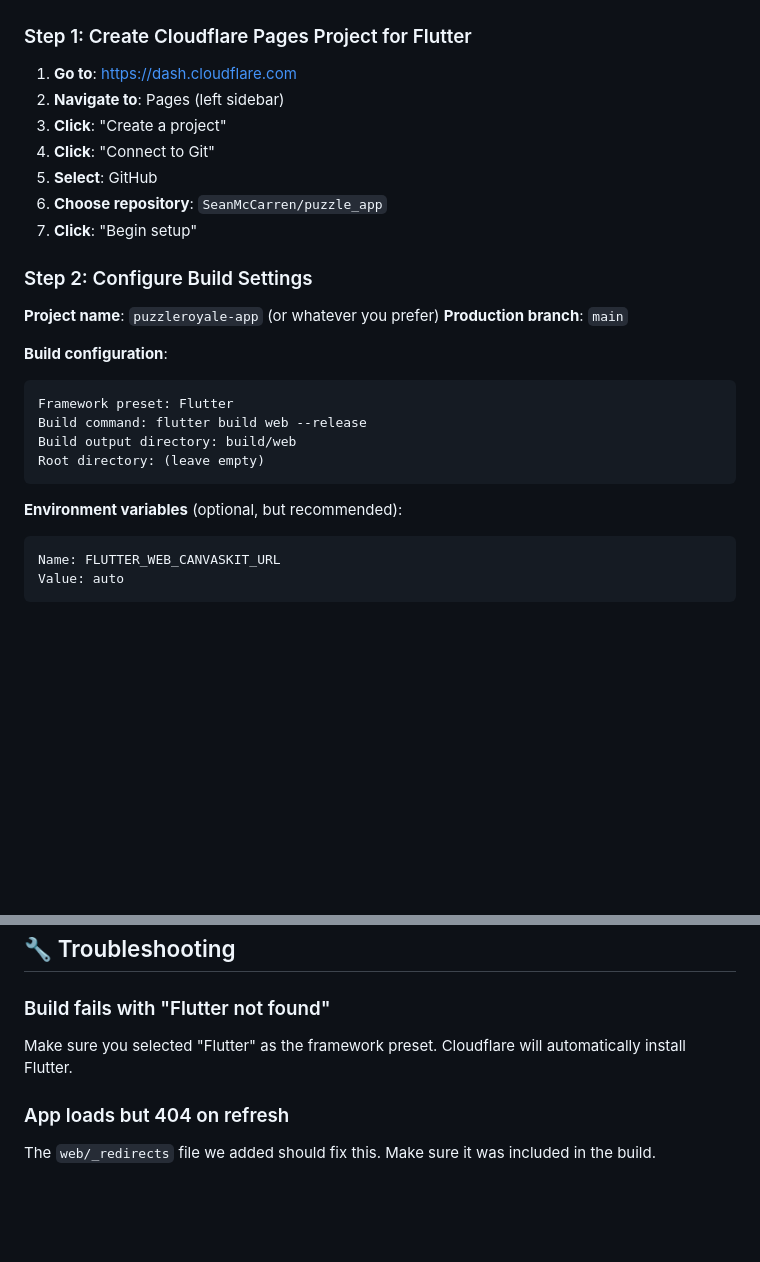
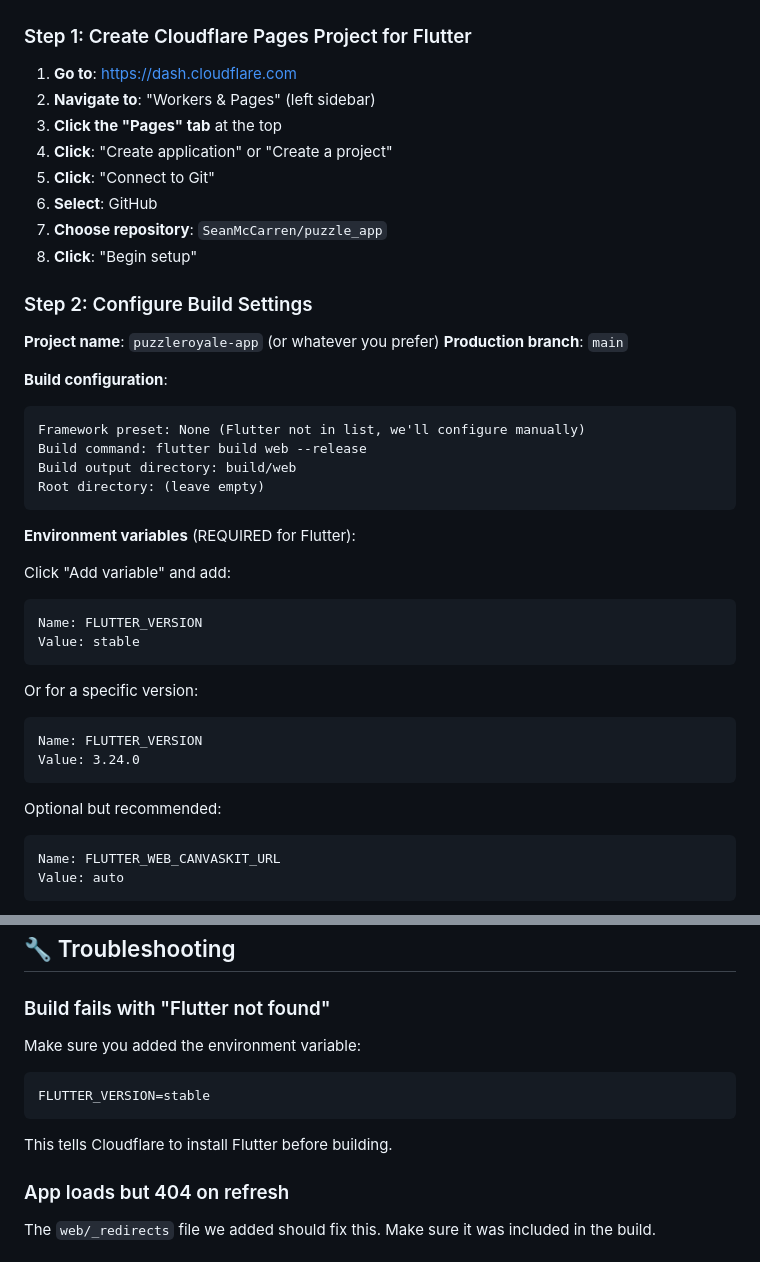
Before and after one commit to SeanMcCarren/puzzleroyale_website, a Markdown page: NEXT_STEPS.md, 2 parts joined by grey strips. Drawn GitHub-style; blank space fills up the shorter version.

Commit message:
Update deployment instructions for current Cloudflare UI

````diff
--- a/NEXT_STEPS.md
+++ b/NEXT_STEPS.md
@@ -13,12 +13,13 @@
 ### Step 1: Create Cloudflare Pages Project for Flutter
 
 1. **Go to**: https://dash.cloudflare.com
-2. **Navigate to**: Pages (left sidebar)
-3. **Click**: "Create a project"
-4. **Click**: "Connect to Git"
-5. **Select**: GitHub
-6. **Choose repository**: `SeanMcCarren/puzzle_app`
-7. **Click**: "Begin setup"
+2. **Navigate to**: "Workers & Pages" (left sidebar)
+3. **Click the "Pages" tab** at the top
+4. **Click**: "Create application" or "Create a project"
+5. **Click**: "Connect to Git"
+6. **Select**: GitHub
+7. **Choose repository**: `SeanMcCarren/puzzle_app`
+8. **Click**: "Begin setup"
 
 ### Step 2: Configure Build Settings
 
@@ -27,13 +28,27 @@
 
 **Build configuration**:
 ```
-Framework preset: Flutter
+Framework preset: None (Flutter not in list, we'll configure manually)
 Build command: flutter build web --release
 Build output directory: build/web
 Root directory: (leave empty)
 ```
 
-**Environment variables** (optional, but recommended):
+**Environment variables** (REQUIRED for Flutter):
+
+Click "Add variable" and add:
+```
+Name: FLUTTER_VERSION
+Value: stable
+```
+
+Or for a specific version:
+```
+Name: FLUTTER_VERSION
+Value: 3.24.0
+```
+
+Optional but recommended:
 ```
 Name: FLUTTER_WEB_CANVASKIT_URL
 Value: auto
@@ -86,7 +101,11 @@ Once both deployments are complete:
 
 ### Build fails with "Flutter not found"
 
-Make sure you selected "Flutter" as the framework preset. Cloudflare will automatically install Flutter.
+Make sure you added the environment variable:
+```
+FLUTTER_VERSION=stable
+```
+This tells Cloudflare to install Flutter before building.
 
 ### App loads but 404 on refresh
 
````
